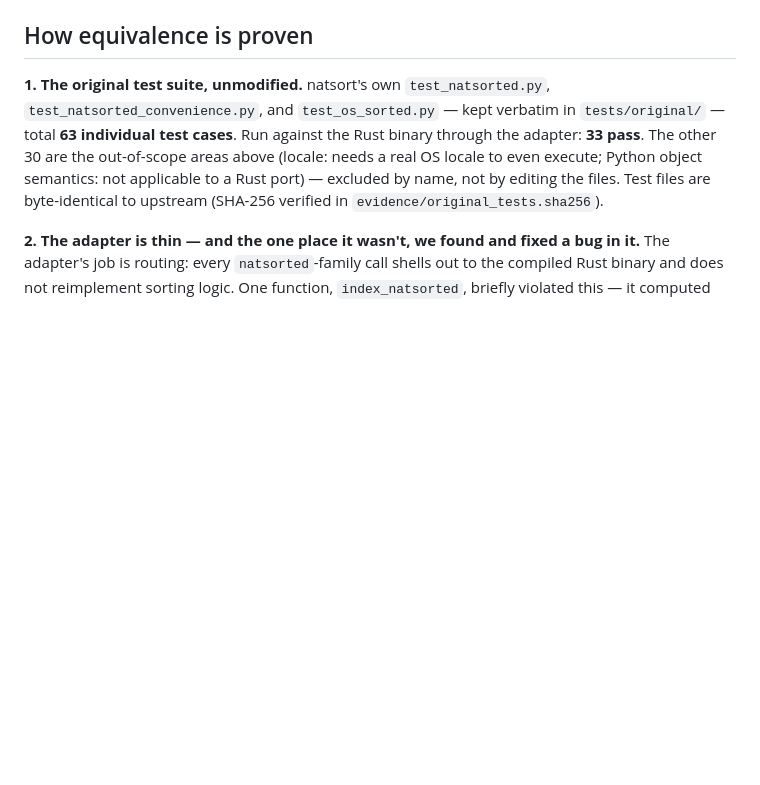
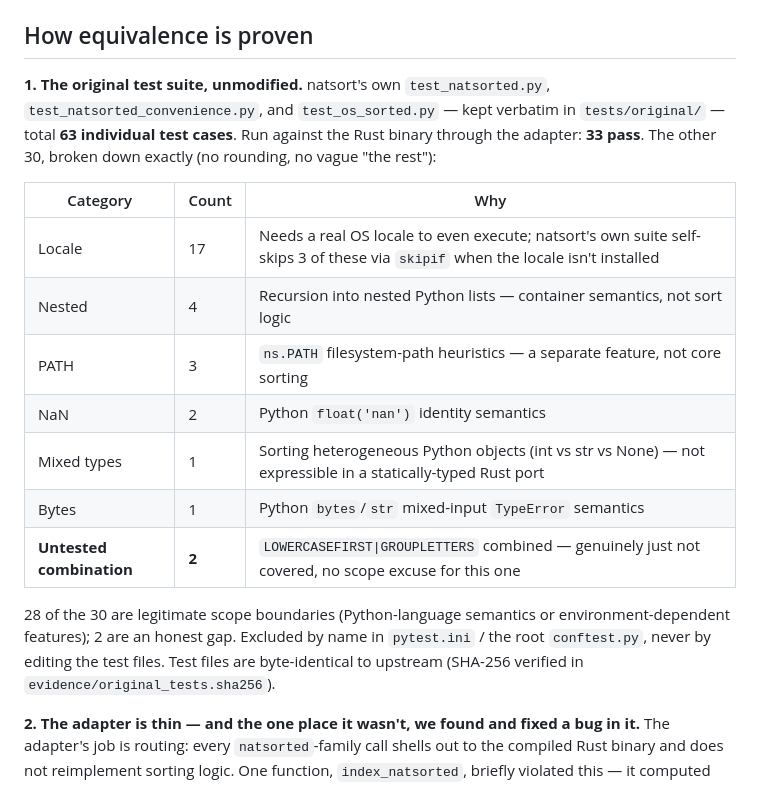
Before and after one commit to codewitharyan29/Port-Mortem, a Markdown page: README.md, the part around the change. Drawn GitHub-style; blank space fills up the shorter version.

Commit message:
Add exact category breakdown for the 30 excluded original tests
Locale 17, Nested 4, PATH 3, NaN 2, Mixed types 1, Bytes 1, and 2 that are
an honest gap (LOWERCASEFIRST|GROUPLETTERS combined is untested, not
architecturally out of scope) -- named as such rather than folded into
the scope-boundary bucket to inflate the legitimacy count.

```diff
--- a/README.md
+++ b/README.md
@@ -61,10 +61,23 @@ Every exclusion above is enforced by name in `pytest.ini` / the root
 **1. The original test suite, unmodified.** natsort's own `test_natsorted.py`,
 `test_natsorted_convenience.py`, and `test_os_sorted.py` — kept verbatim in
 `tests/original/` — total **63 individual test cases**. Run against the Rust
-binary through the adapter: **33 pass**. The other 30 are the out-of-scope
-areas above (locale: needs a real OS locale to even execute; Python object
-semantics: not applicable to a Rust port) — excluded by name, not by editing
-the files. Test files are byte-identical to upstream (SHA-256 verified in
+binary through the adapter: **33 pass**. The other 30, broken down exactly
+(no rounding, no vague "the rest"):
+
+| Category | Count | Why |
+|---|---|---|
+| Locale | 17 | Needs a real OS locale to even execute; natsort's own suite self-skips 3 of these via `skipif` when the locale isn't installed |
+| Nested | 4 | Recursion into nested Python lists — container semantics, not sort logic |
+| PATH | 3 | `ns.PATH` filesystem-path heuristics — a separate feature, not core sorting |
+| NaN | 2 | Python `float('nan')` identity semantics |
+| Mixed types | 1 | Sorting heterogeneous Python objects (int vs str vs None) — not expressible in a statically-typed Rust port |
+| Bytes | 1 | Python `bytes`/`str` mixed-input `TypeError` semantics |
+| **Untested combination** | **2** | `LOWERCASEFIRST\|GROUPLETTERS` combined — genuinely just not covered, no scope excuse for this one |
+
+28 of the 30 are legitimate scope boundaries (Python-language semantics or
+environment-dependent features); 2 are an honest gap. Excluded by name in
+`pytest.ini` / the root `conftest.py`, never by editing the test files.
+Test files are byte-identical to upstream (SHA-256 verified in
 `evidence/original_tests.sha256`).
 
 **2. The adapter is thin — and the one place it wasn't, we found and fixed
```
Also changed, not shown: DECISIONS.md (+11 -0 lines).
